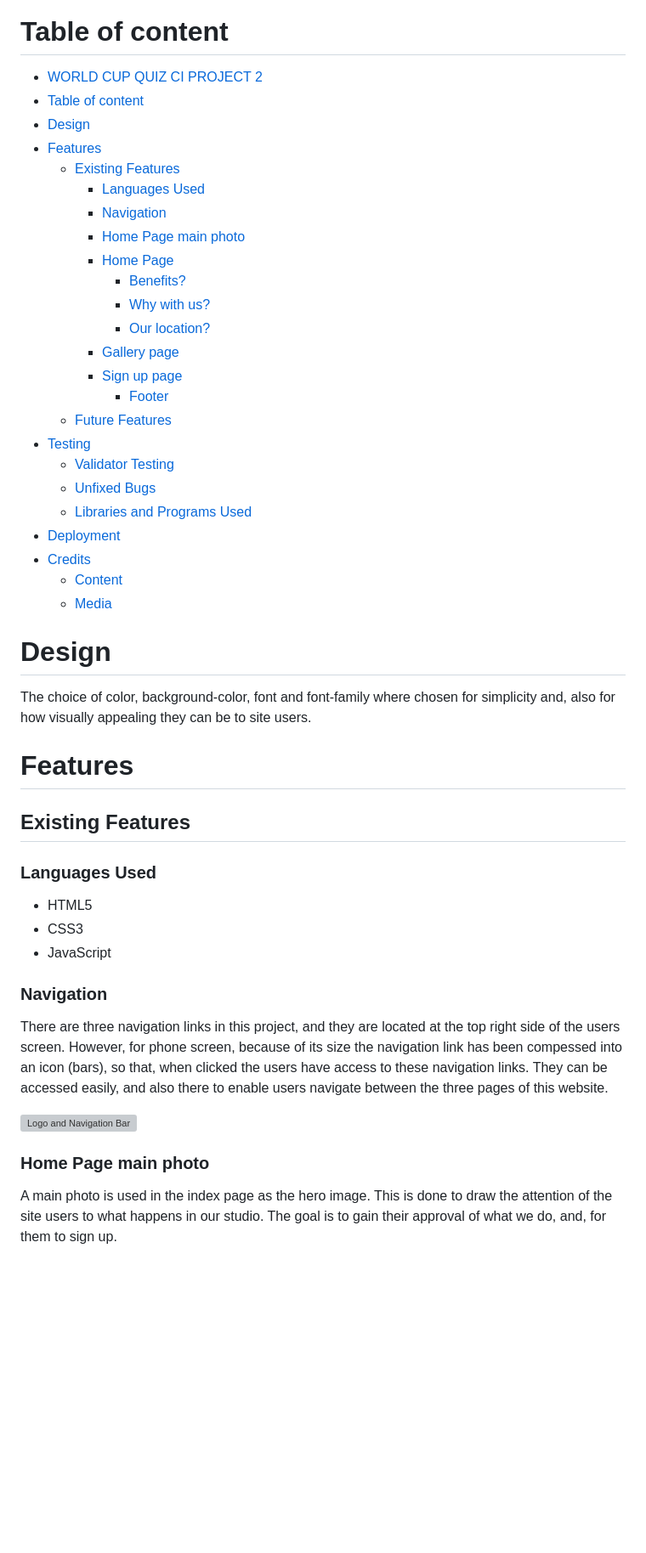
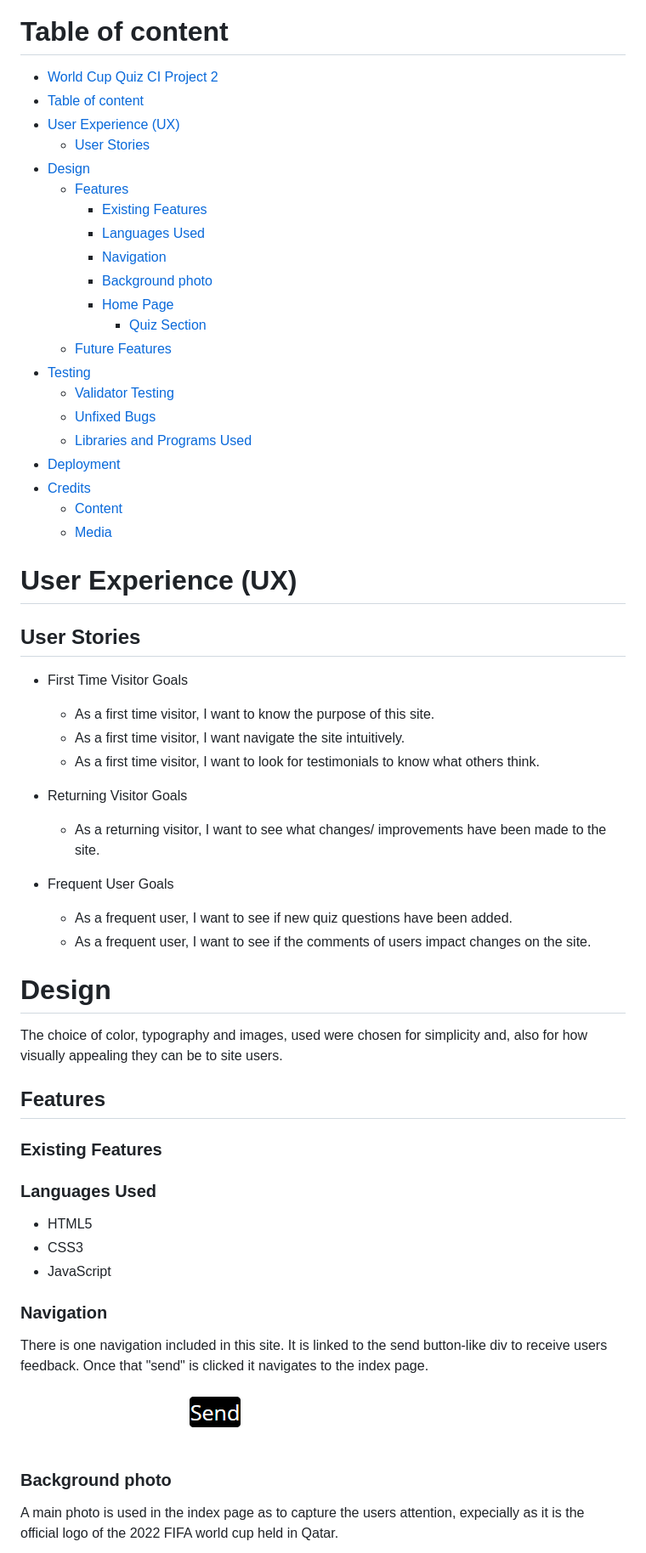
Before and after one commit to osaroo3/world-cup-quiz-ci-project2, a Markdown page: README.md, the part around one of its changes. Shown at 85% size. GitHub-like rendering; pictures changed too: assets/readme-images/send.PNG (added); blank space fills up the shorter version; grey boxes are pictures that could not be loaded.

Commit message:
Add more readme images for read me content write up

```diff
--- a/README.md
+++ b/README.md
@@ -6,21 +6,18 @@ The idea behind this project, was to have a quiz for football lovers to try thei
 
 # Table of content
 
-- [WORLD CUP QUIZ CI PROJECT 2](#world-cup-quiz-ci-project-2)
+- [World Cup Quiz CI Project 2](#world-cup-quiz-ci-project-2)
 - [Table of content](#table-of-content)
+- [User Experience (UX)](#user-experience-ux)
+  - [User Stories](#user-stories)
 - [Design](#design)
-- [Features](#features)
-  - [Existing Features](#existing-features)
+  - [Features](#features)
+    - [Existing Features](#existing-features)
     - [Languages Used](#languages-used)
     - [Navigation](#navigation)
-    - [Home Page main photo](#home-page-main-photo)
+    - [Background photo](#background-photo)
     - [Home Page](#home-page)
-      - [Benefits?](#benefits)
-      - [Why with us?](#why-with-us)
-      - [Our location?](#our-location)
-    - [Gallery page](#gallery-page)
-    - [Sign up page](#sign-up-page)
-      - [Footer](#footer)
+      - [Quiz Section](#quiz-section)
   - [Future Features](#future-features)
 - [Testing](#testing)
   - [Validator Testing](#validator-testing)
@@ -31,13 +28,31 @@ The idea behind this project, was to have a quiz for football lovers to try thei
   - [Content](#content)
   - [Media](#media)
 
+# User Experience (UX)
+
+## User Stories
+
+- First Time Visitor Goals
+  - As a first time visitor, I want to know the purpose of this site.
+  - As a first time visitor, I want navigate the site intuitively.
+  - As a first time visitor, I want to look for testimonials to know what others think.
+
+- Returning Visitor Goals
+
+  - As a returning visitor, I want to see what changes/ improvements have been made to the site.
+
+- Frequent User Goals
+
+  - As a frequent user, I want to see if new quiz questions have been added.
+  - As a frequent user, I want to see if the comments of users impact changes on the site.
+
 # Design
 
-The choice of color, background-color, font and font-family where chosen for simplicity and, also for how visually appealing they can be to site users.
+The choice of color, typography and images, used were chosen for simplicity and, also for how visually appealing they can be to site users.
 
-# Features
+## Features
 
-## Existing Features
+### Existing Features
 
 ### Languages Used
 
@@ -47,11 +62,11 @@ The choice of color, background-color, font and font-family where chosen for sim
 
 ### Navigation
 
-There are three navigation links in this project, and they are located at the top right side of the users screen. However, for phone screen, because of its size the navigation link has been compessed into an icon (bars), so that, when clicked the users have access to these navigation links. They can be accessed easily, and also there to enable users navigate between the three pages of this website.
+There is one navigation included in this site. It is linked to the send button-like div to receive users feedback. Once that "send" is clicked it navigates to the index page.
 
-![Logo and Navigation Bar](assets/readme-images/header-image.PNG)
+![Send button Navigation](assets/readme-images/send.PNG)
 
-### Home Page main photo
+### Background photo
 
-A main photo is used in the index page as the hero image. This is done to draw the attention of the site users to what happens in our studio. The goal is to gain their approval of what we do, and, for them to sign up.
+A main photo is used in the index page as to capture the users attention, expecially as it is the official logo of the 2022 FIFA world cup held in Qatar.
 
```
Also changed, not shown: other parts of README.md (+9 -40 lines), assets/readme-images/home-page.PNG (added), assets/readme-images/quiz-photo.PNG (added), 2 other files.
